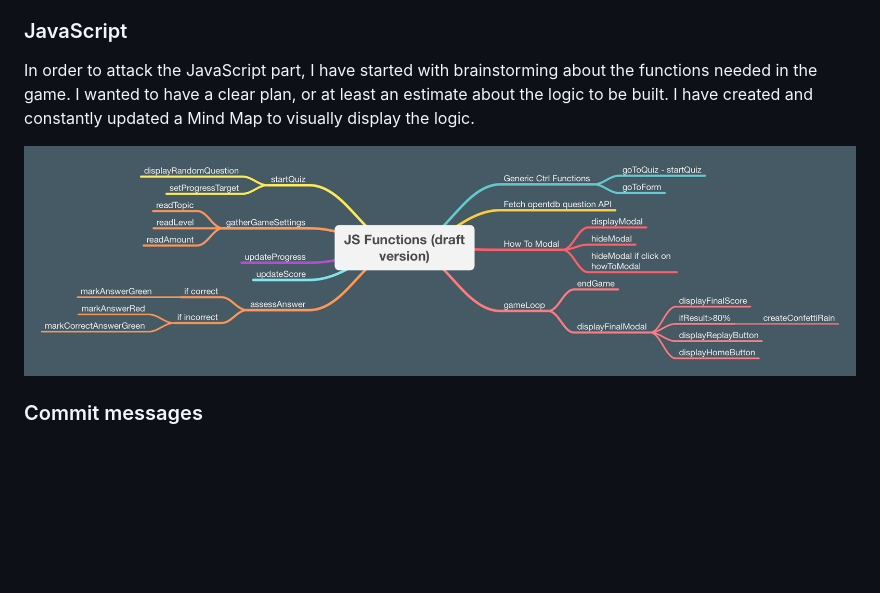
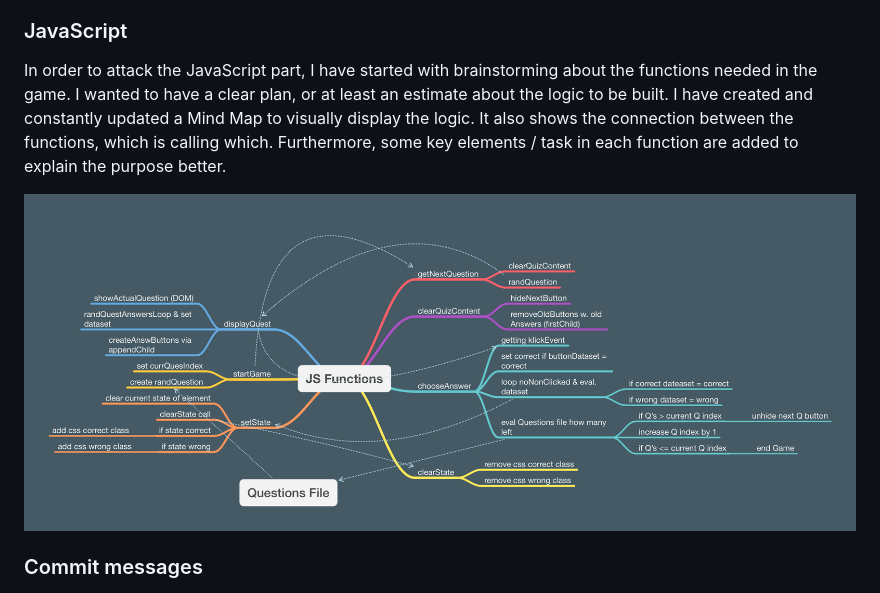
Before and after one commit to rpf13/Do-You-Know-It, a Markdown page: README.md, the part around the change. Drawn GitHub-style; pictures changed too: docs/wireframes/js_functions.png; blank space fills up the shorter version.

Commit message:
docs: Update JS section in README
This commit will update the JS section in the readme file. It will
update the displayed MindMap picture, with the current status. I
have added most quiz functions.

```diff
--- a/README.md
+++ b/README.md
@@ -177,7 +177,7 @@ I quickly came up with another solution, using Flexbox, which I have already stu
 
 ### JavaScript
 
-In order to attack the JavaScript part, I have started with brainstorming about the functions needed in the game. I wanted to have a clear plan, or at least an estimate about the logic to be built. I have created and constantly updated a Mind Map to visually display the logic.
+In order to attack the JavaScript part, I have started with brainstorming about the functions needed in the game. I wanted to have a clear plan, or at least an estimate about the logic to be built. I have created and constantly updated a Mind Map to visually display the logic. It also shows the connection between the functions, which is calling which. Furthermore, some key elements / task in each function are added to explain the purpose better.
 
 ![JS Functions MindMap](docs/wireframes/js_functions.png)
 
```
